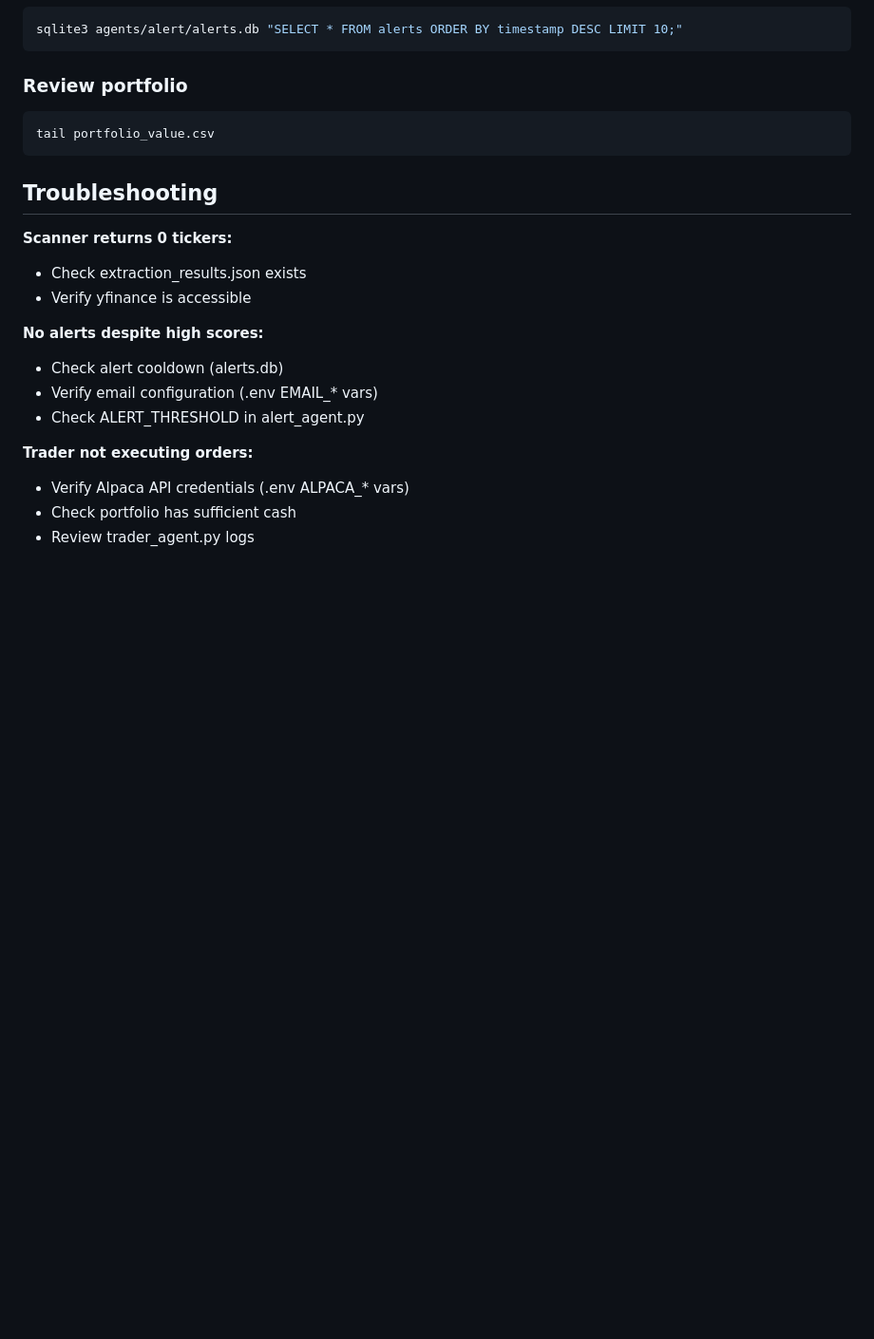
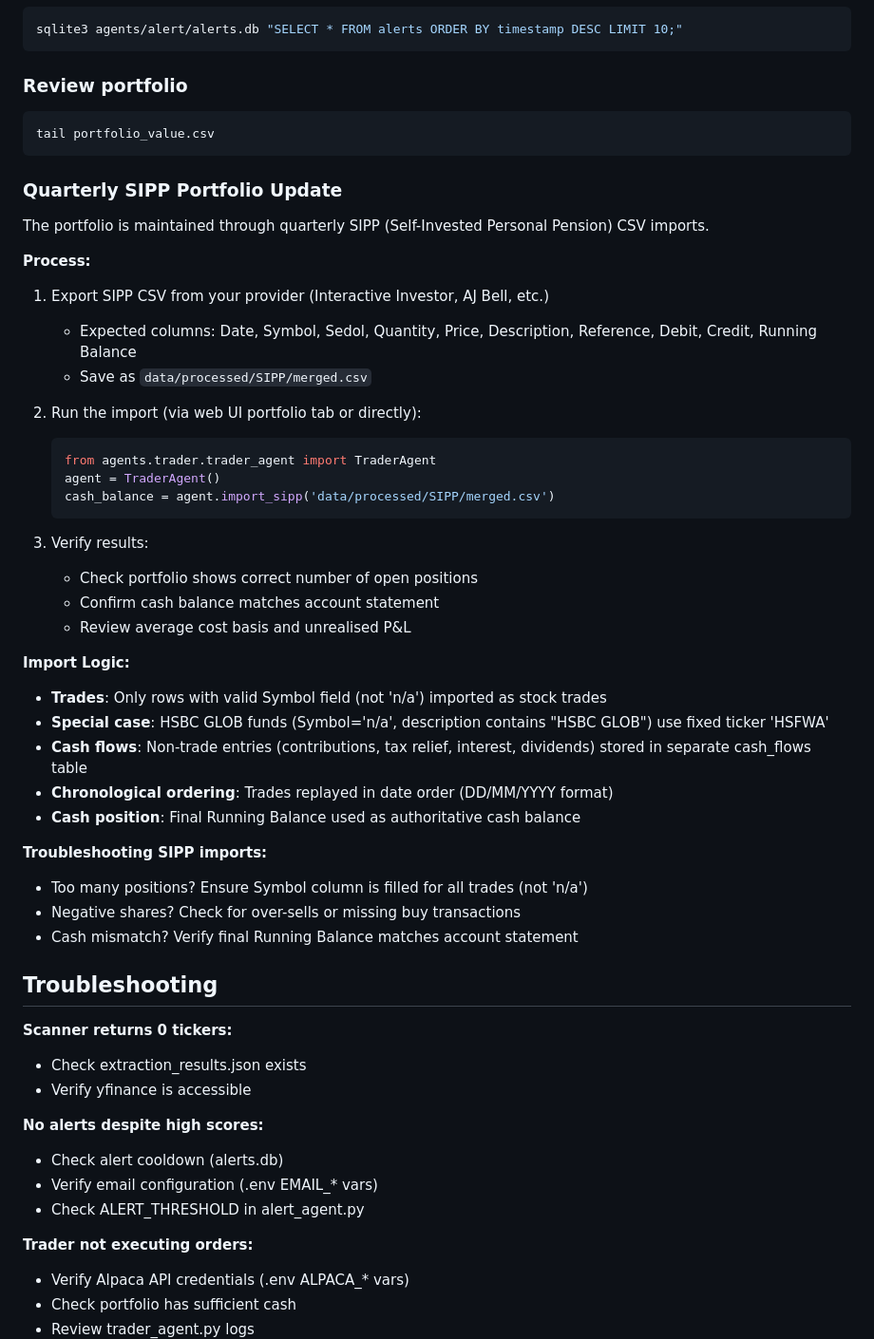
Before and after one commit to ed-is-ai/Agents.stocks, a Markdown page: README.md, the part around the change. Shown at 95% size. Drawn GitHub-style; blank space fills up the shorter version.

Commit message:
fix(trader): correct SIPP import logic for accurate portfolio positioning
## Problem
SIPP CSV import was creating 96+ phantom positions instead of the actual holdings:
- Date column sorted lexicographically (text) instead of chronologically
- All Sedol values treated as trade identifiers, creating separate positions
- Symbol='n/a' entries not properly routed to cash flows
- Cash position not tracked separately from trades

## Solution
1. **Fixed date sorting**: Convert DD/MM/YYYY to YYYY/MM/DD for chronological ordering
   - Replay trades now processes in correct temporal sequence
   - Average cost basis calculated correctly
   - Closed positions (net shares = 0) properly eliminated

2. **Refined trade filtering**:
   - Only import rows with valid Symbol as trades
   - Special case: HSBC GLOB (Symbol='n/a') uses fixed ticker 'HSFWA'
   - All other Symbol='n/a' entries route to cash_flows table

3. **Implemented cash flow tracking**:
   - New cash_flows table separates non-trades from stock transactions
   - Classify by description: contributions, tax relief, interest, dividends
   - Reference field enables audit trail back to CSV rows

4. **Correct Running Balance handling**:
   - Extract final Running Balance entry as authoritative cash position
   - Use in portfolio_value.csv with separate cash_balance column

## Validation
- Verified trade replay with correct date ordering
- Confirmed trades properly separated from cash flows
- All closed positions correctly eliminated
- Cash flows properly separated and classified

Co-Authored-By: Claude Haiku 4.5 <noreply@anthropic.com>

````diff
--- a/README.md
+++ b/README.md
@@ -144,6 +144,39 @@ sqlite3 agents/alert/alerts.db "SELECT * FROM alerts ORDER BY timestamp DESC LIM
 tail portfolio_value.csv
 ```
 
+### Quarterly SIPP Portfolio Update
+
+The portfolio is maintained through quarterly SIPP (Self-Invested Personal Pension) CSV imports.
+
+**Process:**
+1. Export SIPP CSV from your provider (Interactive Investor, AJ Bell, etc.)
+   - Expected columns: Date, Symbol, Sedol, Quantity, Price, Description, Reference, Debit, Credit, Running Balance
+   - Save as `data/processed/SIPP/merged.csv`
+
+2. Run the import (via web UI portfolio tab or directly):
+   ```python
+   from agents.trader.trader_agent import TraderAgent
+   agent = TraderAgent()
+   cash_balance = agent.import_sipp('data/processed/SIPP/merged.csv')
+   ```
+
+3. Verify results:
+   - Check portfolio shows correct number of open positions
+   - Confirm cash balance matches account statement
+   - Review average cost basis and unrealised P&L
+
+**Import Logic:**
+- **Trades**: Only rows with valid Symbol field (not 'n/a') imported as stock trades
+- **Special case**: HSBC GLOB funds (Symbol='n/a', description contains "HSBC GLOB") use fixed ticker 'HSFWA'
+- **Cash flows**: Non-trade entries (contributions, tax relief, interest, dividends) stored in separate cash_flows table
+- **Chronological ordering**: Trades replayed in date order (DD/MM/YYYY format)
+- **Cash position**: Final Running Balance used as authoritative cash balance
+
+**Troubleshooting SIPP imports:**
+- Too many positions? Ensure Symbol column is filled for all trades (not 'n/a')
+- Negative shares? Check for over-sells or missing buy transactions
+- Cash mismatch? Verify final Running Balance matches account statement
+
 ## Troubleshooting
 
 **Scanner returns 0 tickers:**
````
